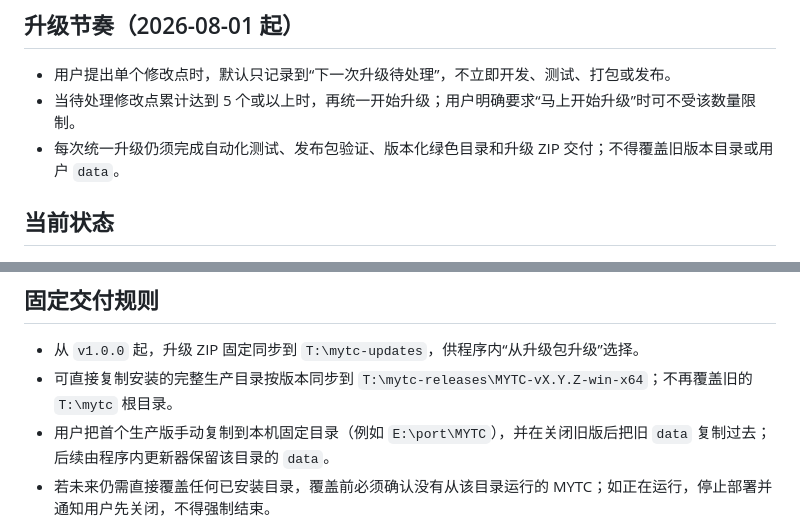
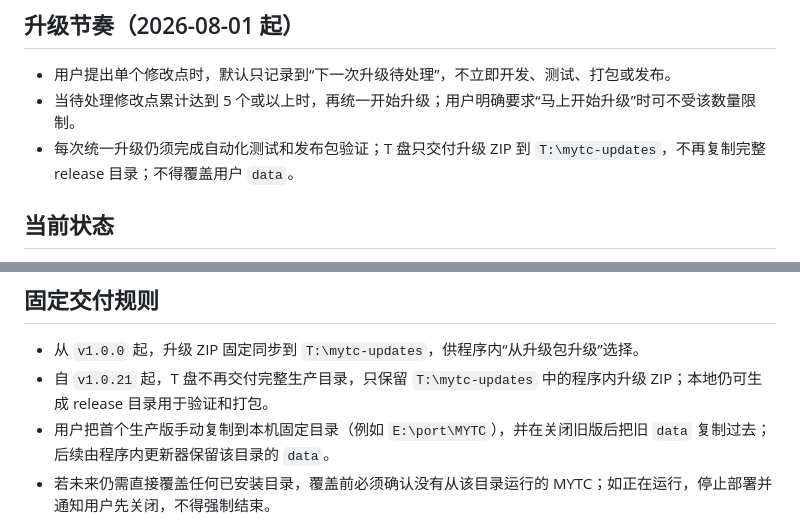
Before and after one commit to ydmatt/openTC, a Markdown page: PROJECT_MEMORY.md, 2 parts joined by grey strips. GitHub-like rendering.

Commit message:
docs: update T drive delivery policy

```diff
--- a/PROJECT_MEMORY.md
+++ b/PROJECT_MEMORY.md
@@ -15,7 +15,7 @@
 
 - 用户提出单个修改点时，默认只记录到“下一次升级待处理”，不立即开发、测试、打包或发布。
 - 当待处理修改点累计达到 5 个或以上时，再统一开始升级；用户明确要求“马上开始升级”时可不受该数量限制。
-- 每次统一升级仍须完成自动化测试、发布包验证、版本化绿色目录和升级 ZIP 交付；不得覆盖旧版本目录或用户 `data`。
+- 每次统一升级仍须完成自动化测试和发布包验证；T 盘只交付升级 ZIP 到 `T:\mytc-updates`，不再复制完整 release 目录；不得覆盖用户 `data`。
 
 ## 当前状态
 
@@ -179,7 +179,7 @@
 ## 固定交付规则
 
 - 从 `v1.0.0` 起，升级 ZIP 固定同步到 `T:\mytc-updates`，供程序内“从升级包升级”选择。
-- 可直接复制安装的完整生产目录按版本同步到 `T:\mytc-releases\MYTC-vX.Y.Z-win-x64`；不再覆盖旧的 `T:\mytc` 根目录。
+- 自 `v1.0.21` 起，T 盘不再交付完整生产目录，只保留 `T:\mytc-updates` 中的程序内升级 ZIP；本地仍可生成 release 目录用于验证和打包。
 - 用户把首个生产版手动复制到本机固定目录（例如 `E:\port\MYTC`），并在关闭旧版后把旧 `data` 复制过去；后续由程序内更新器保留该目录的 `data`。
 - 若未来仍需直接覆盖任何已安装目录，覆盖前必须确认没有从该目录运行的 MYTC；如正在运行，停止部署并通知用户先关闭，不得强制结束。
 - `T:` 是 SMB 映射盘，程序可能在其他设备运行。本机进程列表与 Restart Manager 无法发现其他设备持有的远端锁；覆盖前除本机进程检查外，还必须验证目标核心文件可写。若被锁定，应询问用户检查所有设备，禁止擅自断开共享盘。
```
Also changed, not shown: docs/HANDOVER.md (+1 -1 lines).
